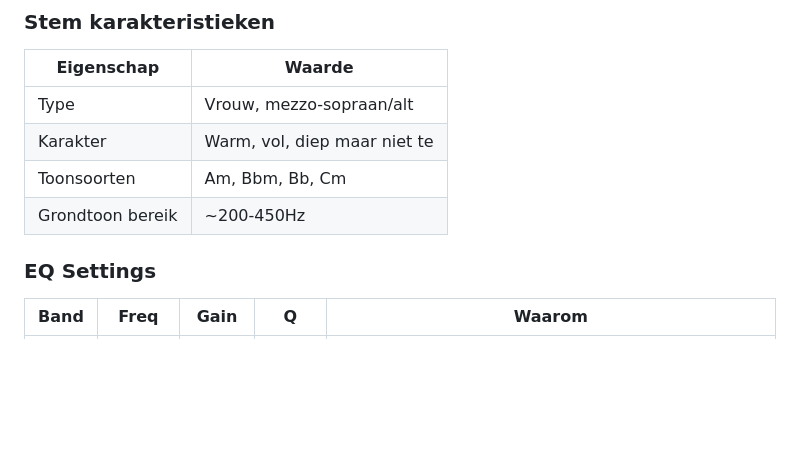
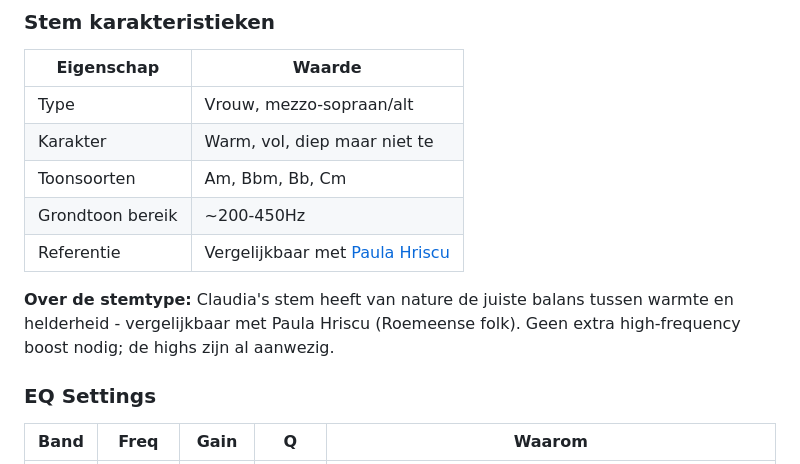
Before and after one commit to mateiclaudiu/worship-flow, a Markdown page: docs/zang-presets.md, the part around the change. Rendered like a GitHub page; blank space fills up the shorter version.

Commit message:
Add Paula Hriscu voice reference to Claudia preset
Claudia's voice type is comparable to Paula Hriscu (Romanian folk singer):
- Natural warmth with inherent clarity
- No extra high-frequency boost needed
- Highs are already present in her voice

🤖 Generated with [Claude Code](https://claude.com/claude-code)

Co-Authored-By: Claude Opus 4.5 <noreply@anthropic.com>

```diff
--- a/docs/zang-presets.md
+++ b/docs/zang-presets.md
@@ -44,6 +44,9 @@ Warme, diepe vrouwenstem (mezzo/alt). Zingt typisch in Am, Bbm, Bb, Cm.
 | Karakter | Warm, vol, diep maar niet te |
 | Toonsoorten | Am, Bbm, Bb, Cm |
 | Grondtoon bereik | ~200-450Hz |
+| Referentie | Vergelijkbaar met [Paula Hriscu](https://open.spotify.com/artist/1ZswKwEayUiVnSwkrfh9Yg) |
+
+**Over de stemtype:** Claudia's stem heeft van nature de juiste balans tussen warmte en helderheid - vergelijkbaar met Paula Hriscu (Roemeense folk). Geen extra high-frequency boost nodig; de highs zijn al aanwezig.
 
 ### EQ Settings
 
```
